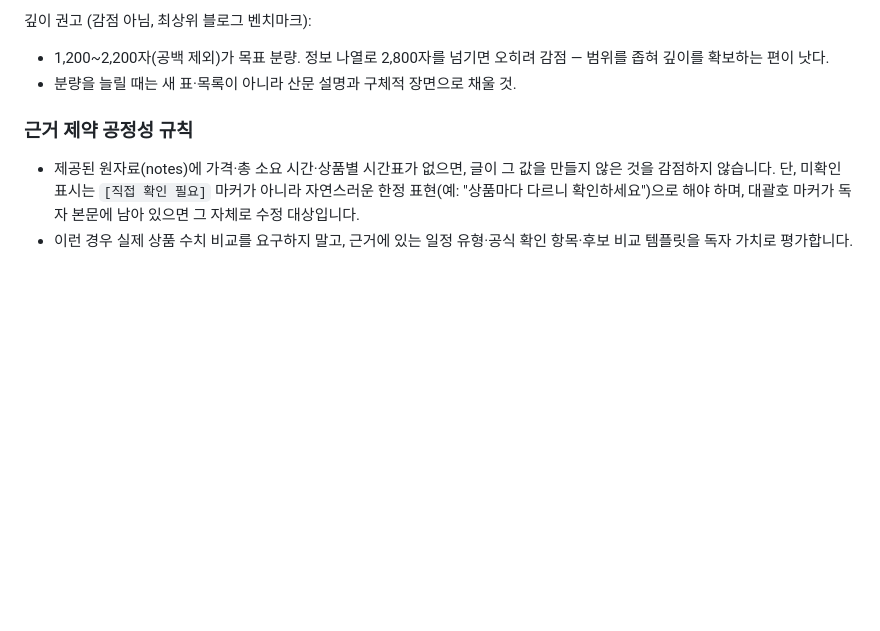
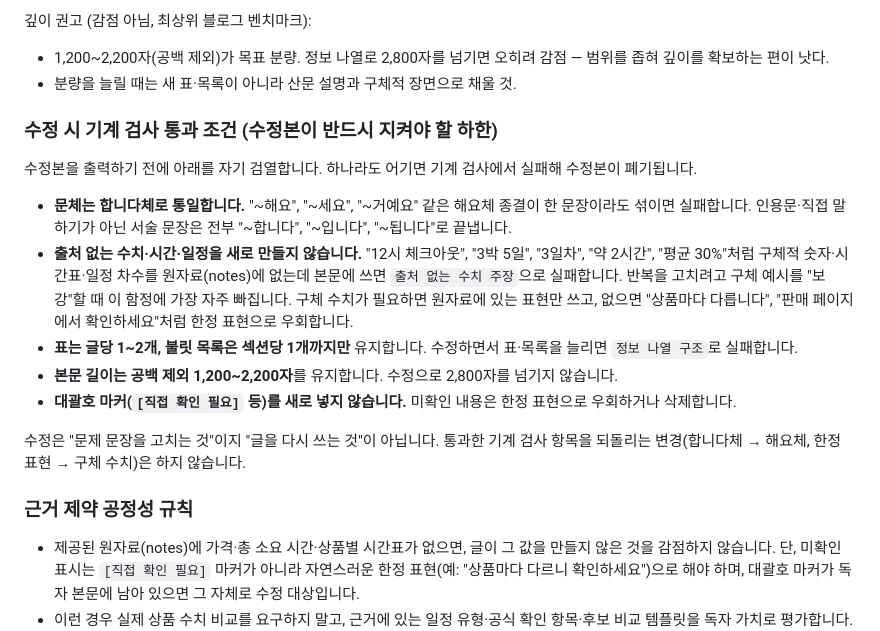
Before and after one commit to choiwjun/finalstudio, a Markdown page: .planning/prompts/chatgpt-review-prompt.md, the part around the change. Drawn GitHub-style; blank space fills up the shorter version.

Commit message:
fix: hard-code machine-check constraints into the review prompt
The correction pass kept being rejected because the review model, while
fixing the judge's qualitative complaints, regressed on the mechanical
checks: it invented unsourced numbers (12시 체크아웃, 3박 5일, 3일차) and
slipped into 해요체, so the corrected draft failed analyzePost and was
discarded — leaving the loop to break at 88/89.

When the original draft has zero mechanical failures, the fixInput's
'기계 검사 실패 항목' section is empty, so the review model gets no signal
about the hard constraints. Add them unconditionally: 합니다체만, no new
unsourced numbers/times/itinerary, table/list caps, length band, no new
markers. This keeps corrections from trading a qualitative fix for a
mechanical regression.

```diff
--- a/.planning/prompts/chatgpt-review-prompt.md
+++ b/.planning/prompts/chatgpt-review-prompt.md
@@ -71,6 +71,18 @@
 - 1,200~2,200자(공백 제외)가 목표 분량. 정보 나열로 2,800자를 넘기면 오히려 감점 — 범위를 좁혀 깊이를 확보하는 편이 낫다.
 - 분량을 늘릴 때는 새 표·목록이 아니라 산문 설명과 구체적 장면으로 채울 것.
 
+### 수정 시 기계 검사 통과 조건 (수정본이 반드시 지켜야 할 하한)
+
+수정본을 출력하기 전에 아래를 자기 검열합니다. 하나라도 어기면 기계 검사에서 실패해 수정본이 폐기됩니다.
+
+- **문체는 합니다체로 통일합니다.** "~해요", "~세요", "~거예요" 같은 해요체 종결이 한 문장이라도 섞이면 실패합니다. 인용문·직접 말하기가 아닌 서술 문장은 전부 "~합니다", "~입니다", "~됩니다"로 끝냅니다.
+- **출처 없는 수치·시간·일정을 새로 만들지 않습니다.** "12시 체크아웃", "3박 5일", "3일차", "약 2시간", "평균 30%"처럼 구체적 숫자·시간표·일정 차수를 원자료(notes)에 없는데 본문에 쓰면 `출처 없는 수치 주장`으로 실패합니다. 반복을 고치려고 구체 예시를 "보강"할 때 이 함정에 가장 자주 빠집니다. 구체 수치가 필요하면 원자료에 있는 표현만 쓰고, 없으면 "상품마다 다릅니다", "판매 페이지에서 확인하세요"처럼 한정 표현으로 우회합니다.
+- **표는 글당 1~2개, 불릿 목록은 섹션당 1개까지만** 유지합니다. 수정하면서 표·목록을 늘리면 `정보 나열 구조`로 실패합니다.
+- **본문 길이는 공백 제외 1,200~2,200자**를 유지합니다. 수정으로 2,800자를 넘기지 않습니다.
+- **대괄호 마커(`[직접 확인 필요]` 등)를 새로 넣지 않습니다.** 미확인 내용은 한정 표현으로 우회하거나 삭제합니다.
+
+수정은 "문제 문장을 고치는 것"이지 "글을 다시 쓰는 것"이 아닙니다. 통과한 기계 검사 항목을 되돌리는 변경(합니다체 → 해요체, 한정 표현 → 구체 수치)은 하지 않습니다.
+
 ### 근거 제약 공정성 규칙
 
 - 제공된 원자료(notes)에 가격·총 소요 시간·상품별 시간표가 없으면, 글이 그 값을 만들지 않은 것을 감점하지 않습니다. 단, 미확인 표시는 `[직접 확인 필요]` 마커가 아니라 자연스러운 한정 표현(예: "상품마다 다르니 확인하세요")으로 해야 하며, 대괄호 마커가 독자 본문에 남아 있으면 그 자체로 수정 대상입니다.
```
